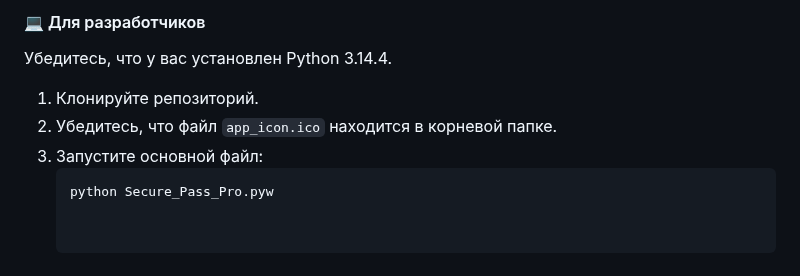
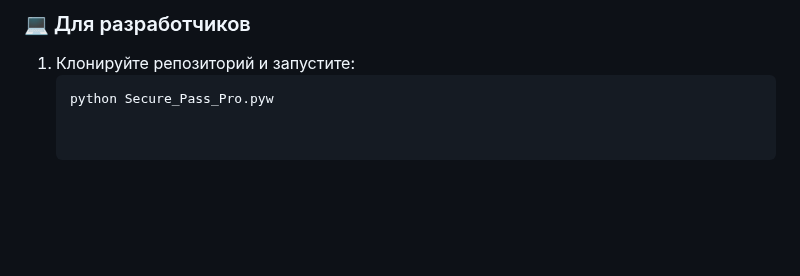
Before and after one commit to Maximka1993271/Password-Generator-Python, a Markdown page: README.md, the part around one of its changes. Drawn GitHub-style; blank space fills up the shorter version.

````diff
--- a/README.md
+++ b/README.md
@@ -51,9 +46,5 @@
 
-#### 💻 Для разработчиков
-Убедитесь, что у вас установлен Python 3.14.4.
-
-1. Клонируйте репозиторий.
-2. Убедитесь, что файл `app_icon.ico` находится в корневой папке.
-3. Запустите основной файл:
+### 💻 Для разработчиков
+1. Клонируйте репозиторий и запустите:
    ```bash
    python Secure_Pass_Pro.pyw
````
Also changed, not shown: other parts of README.md (+23 -28 lines).
